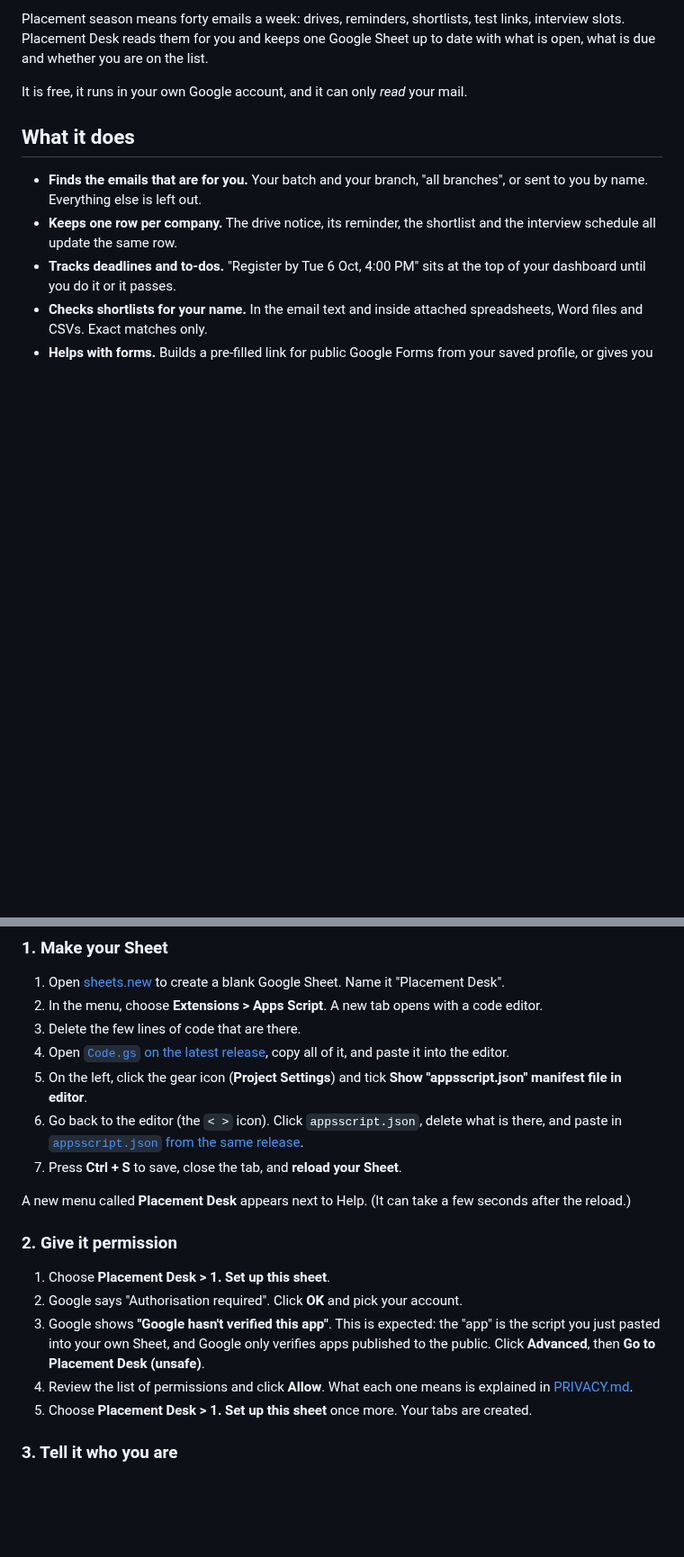
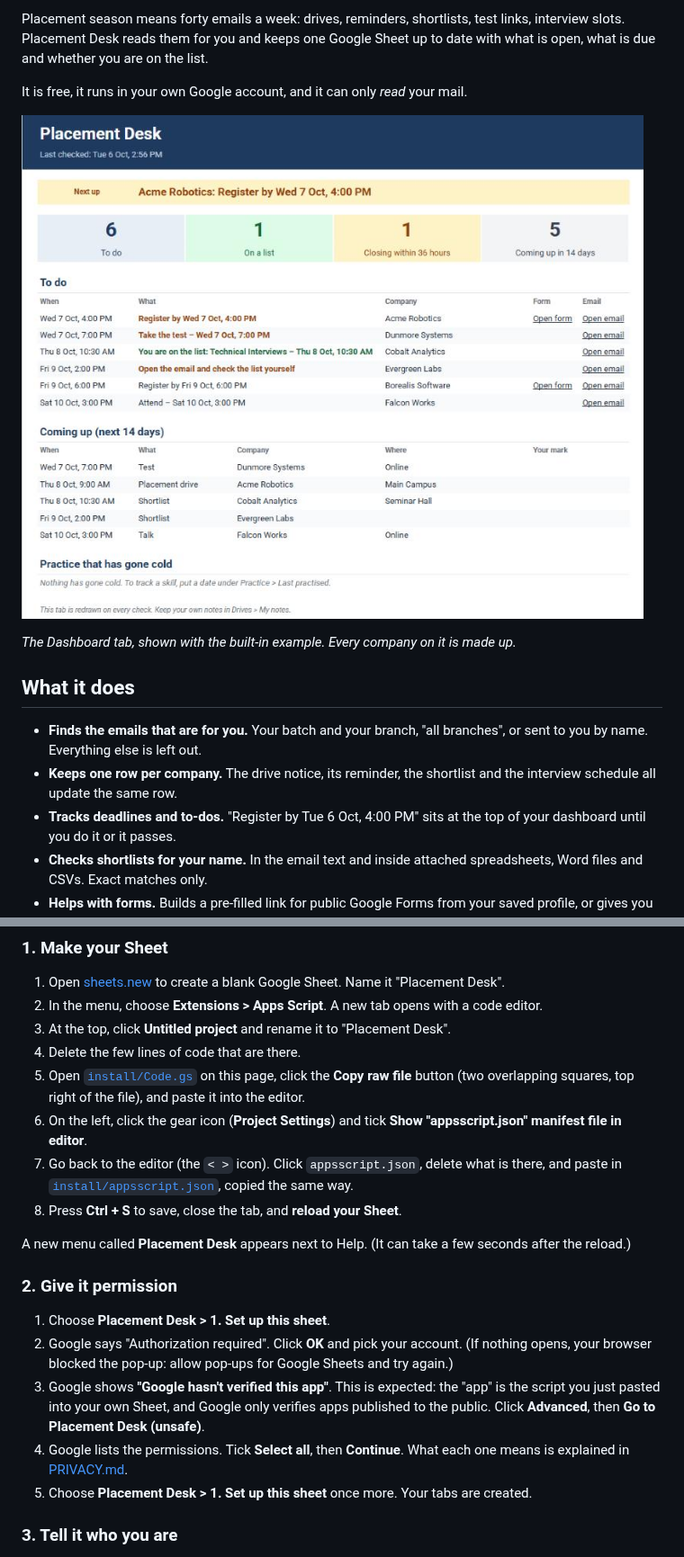
Before and after one commit to Dheer20/placement-desk, a Markdown page: README.md, 2 parts joined by grey strips. Shown at 90% size. Drawn GitHub-style; pictures changed too: docs/images/dashboard.png (added); blank space fills up the shorter version.

```diff
--- a/README.md
+++ b/README.md
@@ -12,6 +12,11 @@ on the list.
 
 It is free, it runs in your own Google account, and it can only *read* your
 mail.
+
+![The Dashboard tab: a title band, the next thing to do, four number tiles, then the to-do list and what is coming up](docs/images/dashboard.png)
+
+*The Dashboard tab, shown with the built-in example. Every company on it is
+made up.*
 
 ## What it does
 
@@ -56,15 +61,18 @@ need to know how to program.
    Name it "Placement Desk".
 2. In the menu, choose **Extensions > Apps Script**. A new tab opens with a
    code editor.
-3. Delete the few lines of code that are there.
-4. Open [`Code.gs` on the latest release](https://github.com/Dheer20/placement-desk/releases/latest),
-   copy all of it, and paste it into the editor.
-5. On the left, click the gear icon (**Project Settings**) and tick
+3. At the top, click **Untitled project** and rename it to
+   "Placement Desk".
+4. Delete the few lines of code that are there.
+5. Open [`install/Code.gs`](install/Code.gs) on this page, click the
+   **Copy raw file** button (two overlapping squares, top right of the
+   file), and paste it into the editor.
+6. On the left, click the gear icon (**Project Settings**) and tick
    **Show "appsscript.json" manifest file in editor**.
-6. Go back to the editor (the `< >` icon). Click `appsscript.json`, delete
-   what is there, and paste in
-   [`appsscript.json` from the same release](https://github.com/Dheer20/placement-desk/releases/latest).
-7. Press **Ctrl + S** to save, close the tab, and **reload your Sheet**.
+7. Go back to the editor (the `< >` icon). Click `appsscript.json`, delete
+   what is there, and paste in [`install/appsscript.json`](install/appsscript.json),
+   copied the same way.
+8. Press **Ctrl + S** to save, close the tab, and **reload your Sheet**.
 
 A new menu called **Placement Desk** appears next to Help. (It can take a
 few seconds after the reload.)
@@ -72,13 +80,16 @@ few seconds after the reload.)
 ### 2. Give it permission
 
 1. Choose **Placement Desk > 1. Set up this sheet**.
-2. Google says "Authorisation required". Click **OK** and pick your account.
+2. Google says "Authorization required". Click **OK** and pick your account.
+   (If nothing opens, your browser blocked the pop-up: allow pop-ups for
+   Google Sheets and try again.)
 3. Google shows **"Google hasn't verified this app"**. This is expected:
    the "app" is the script you just pasted into your own Sheet, and Google
    only verifies apps published to the public. Click **Advanced**, then
    **Go to Placement Desk (unsafe)**.
-4. Review the list of permissions and click **Allow**. What each one means
-   is explained in [PRIVACY.md](PRIVACY.md#the-permissions-google-will-ask-you-for).
+4. Google lists the permissions. Tick **Select all**, then **Continue**.
+   What each one means is explained in
+   [PRIVACY.md](PRIVACY.md#the-permissions-google-will-ask-you-for).
 5. Choose **Placement Desk > 1. Set up this sheet** once more. Your tabs are
    created.
 
```
Also changed, not shown: other parts of README.md (+7 -3 lines), CONTRIBUTING.md (+1 -1 lines), DECISIONS.md (+37 -2 lines), docs/images/drives.png (added), 8 other files.
